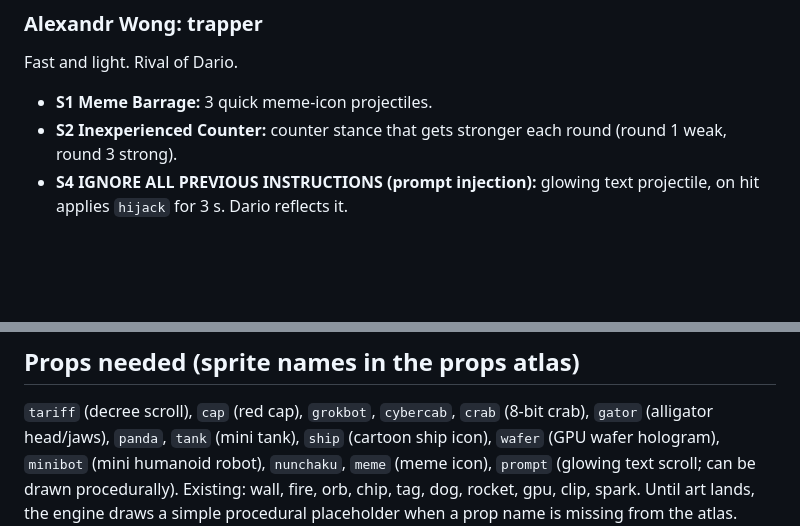
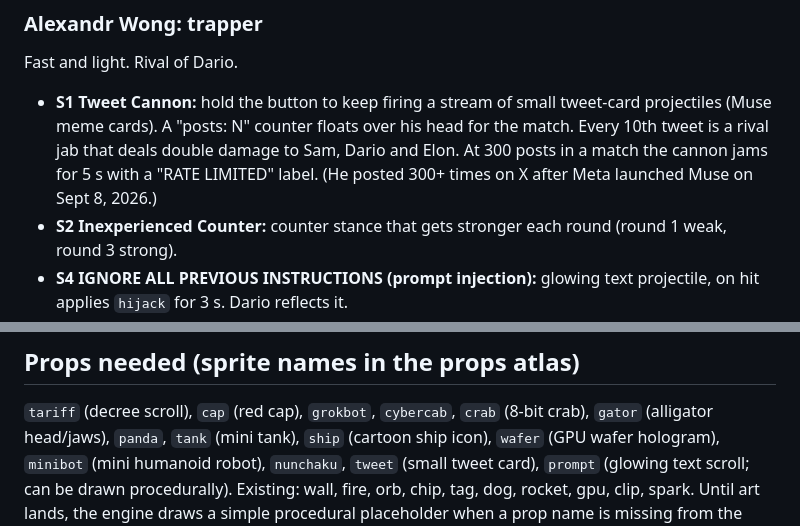
Before and after one commit to triftan/round1fight, a Markdown page: docs/PHASE2_SPEC.md, 2 parts joined by grey strips. GitHub-like rendering; blank space fills up the shorter version.

Commit message:
Spec: Wong's Tweet Cannon
Co-Authored-By: Claude Opus 5.5 <noreply@anthropic.com>
Claude-Session: https://claude.ai/code/session_016z8o5fEkrsktCeRmi4oTmH

```diff
--- a/docs/PHASE2_SPEC.md
+++ b/docs/PHASE2_SPEC.md
@@ -118,7 +118,11 @@ Fastest walk and dash.
 
 ### Alexandr Wong: trapper
 Fast and light. Rival of Dario.
-- **S1 Meme Barrage:** 3 quick meme-icon projectiles.
+- **S1 Tweet Cannon:** hold the button to keep firing a stream of small tweet-card projectiles
+  (Muse meme cards). A "posts: N" counter floats over his head for the match. Every 10th tweet is a
+  rival jab that deals double damage to Sam, Dario and Elon. At 300 posts in a match the cannon
+  jams for 5 s with a "RATE LIMITED" label. (He posted 300+ times on X after Meta launched Muse on
+  Sept 8, 2026.)
 - **S2 Inexperienced Counter:** counter stance that gets stronger each round (round 1 weak,
   round 3 strong).
 - **S4 IGNORE ALL PREVIOUS INSTRUCTIONS (prompt injection):** glowing text projectile, on hit
@@ -140,7 +144,7 @@ Slowest, biggest, most health, super armor on heavy punch.
 
 `tariff` (decree scroll), `cap` (red cap), `grokbot`, `cybercab`, `crab` (8-bit crab),
 `gator` (alligator head/jaws), `panda`, `tank` (mini tank), `ship` (cartoon ship icon),
-`wafer` (GPU wafer hologram), `minibot` (mini humanoid robot), `nunchaku`, `meme` (meme icon),
+`wafer` (GPU wafer hologram), `minibot` (mini humanoid robot), `nunchaku`, `tweet` (small tweet card),
 `prompt` (glowing text scroll; can be drawn procedurally). Existing: wall, fire, orb, chip, tag,
 dog, rocket, gpu, clip, spark. Until art lands, the engine draws a simple procedural placeholder
 when a prop name is missing from the atlas.
```
